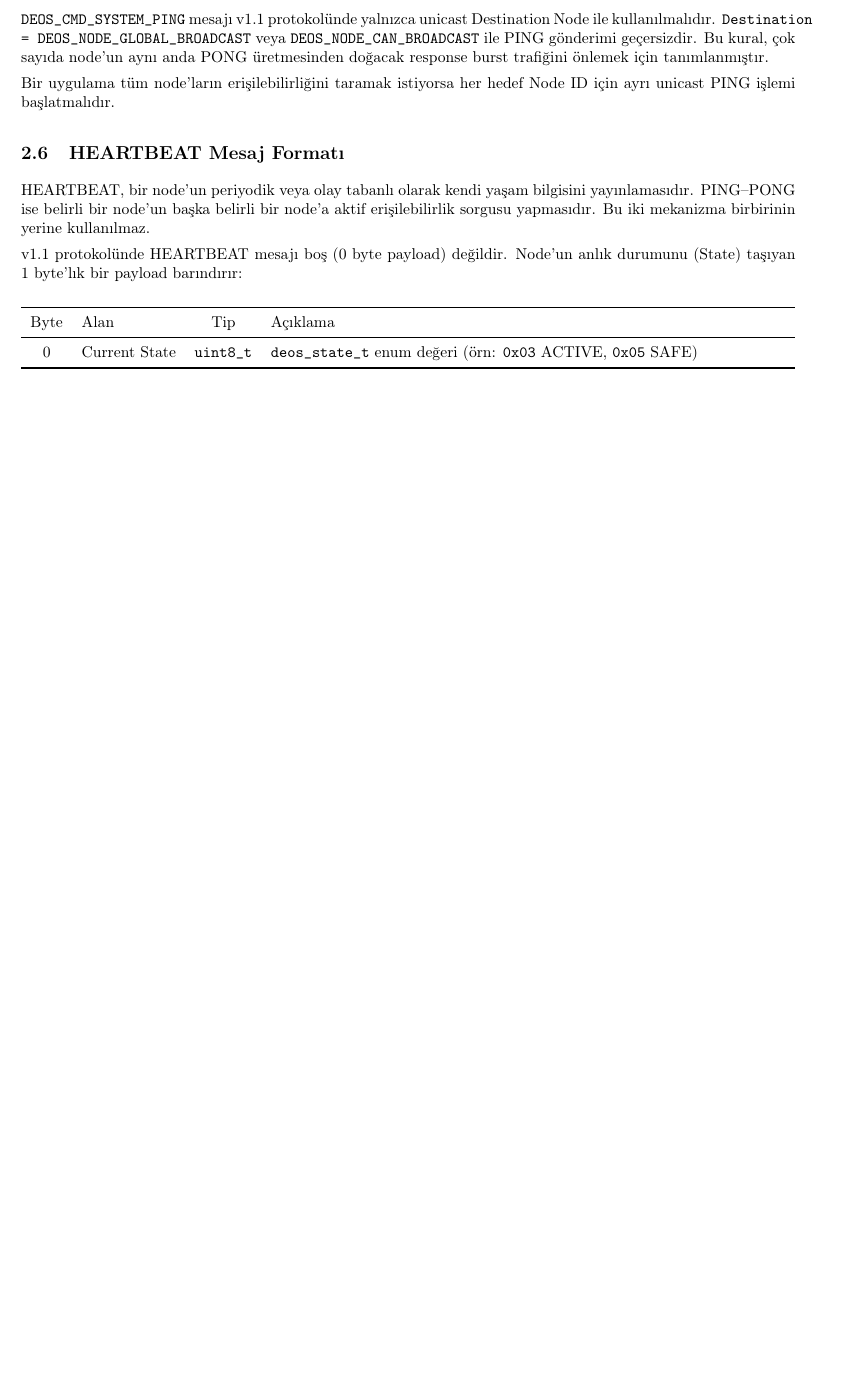
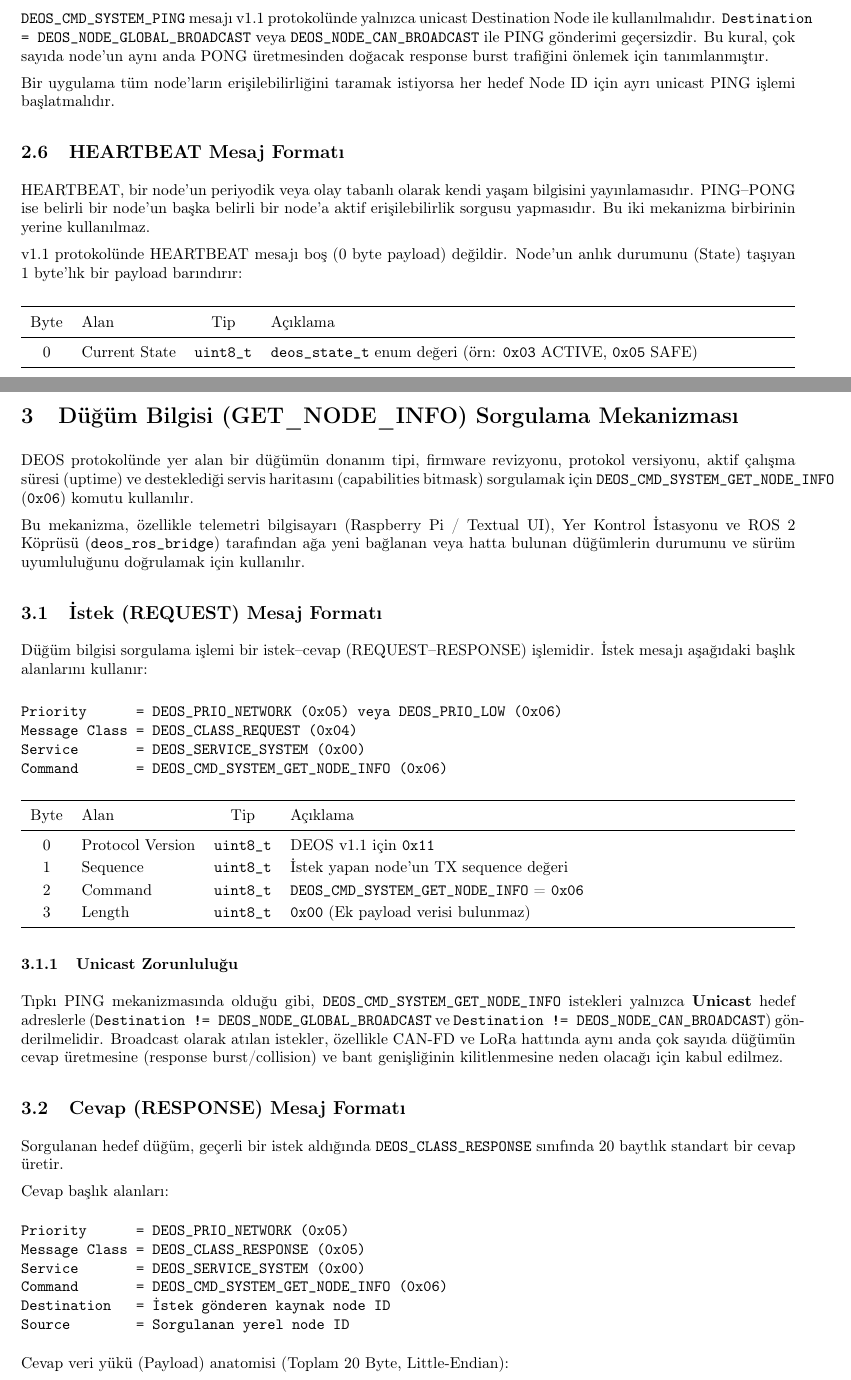
Before and after one commit to DEUDEOS-Team/deos-docs, a LaTeX document (icd/ICD_Network_Management.tex): part of page 3 of 3 before the commit and two parts of pages 3 and 4 of 5 after it, the two joined at a grey line, cut so that both start at the same text, the shorter picture padded with empty space. Compiled offline with pdfLaTeX.

Commit message:
docs(icd): standardize GET_NODE_INFO request and response in ICD_Network_Management (v1.2)

```diff
--- a/icd/ICD_Network_Management.tex
+++ b/icd/ICD_Network_Management.tex
@@ -46,9 +46,9 @@
 \newcommand{\code}[1]{\texttt{#1}}
 
 \title{\textbf{DEOS Network \& System Management ICD}\\
-\large Sürüm 1.1 -- SYSTEM Servisi ve Ağ Yönetimi}
+\large Sürüm 1.2 -- SYSTEM Servisi, Ağ Yönetimi ve Düğüm Bilgisi}
 \author{\textbf{Emir Arkalı} (\href{mailto:emirarkali07@gmail.com}{emirarkali07@gmail.com})\\DEOS -- Dokuz Eylül Otonom Sistemler}
-\date{İlk Yayın: 28 Eylül 2026 \quad | \quad Son Revizyon: 13 Ekim 2026}
+\date{İlk Yayın: 28 Eylül 2026 \quad | \quad Son Revizyon: 15 Ekim 2026}
 
 \begin{document}
 \maketitle
@@ -255,3 +256,61 @@ Byte & Alan & Tip & Açıklama \\
 \end{tabularx}
 \end{center}
 
+\section{Düğüm Bilgisi (GET\_NODE\_INFO) Sorgulama Mekanizması}
+
+DEOS protokolünde yer alan bir düğümün donanım tipi, firmware revizyonu, protokol versiyonu,
+aktif çalışma süresi (uptime) ve desteklediği servis haritasını (capabilities bitmask) sorgulamak
+için \code{DEOS\_CMD\_SYSTEM\_GET\_NODE\_INFO} (\hex{06}) komutu kullanılır.
+
+Bu mekanizma, özellikle telemetri bilgisayarı (Raspberry Pi / Textual UI), Yer Kontrol İstasyonu
+ve ROS 2 Köprüsü (\code{deos\_ros\_bridge}) tarafından ağa yeni bağlanan veya hatta bulunan
+düğümlerin durumunu ve sürüm uyumluluğunu doğrulamak için kullanılır.
+
+\subsection{İstek (REQUEST) Mesaj Formatı}
+
+Düğüm bilgisi sorgulama işlemi bir istek--cevap (REQUEST--RESPONSE) işlemidir. İstek mesajı aşağıdaki
+başlık alanlarını kullanır:
+
+\begin{verbatim}
+Priority      = DEOS_PRIO_NETWORK (0x05) veya DEOS_PRIO_LOW (0x06)
+Message Class = DEOS_CLASS_REQUEST (0x04)
+Service       = DEOS_SERVICE_SYSTEM (0x00)
+Command       = DEOS_CMD_SYSTEM_GET_NODE_INFO (0x06)
+\end{verbatim}
+
+\begin{center}
+\begin{tabularx}{\textwidth}{c l c X}
+\toprule
+Byte & Alan & Tip & Açıklama \\
+\midrule
+0 & Protocol Version & \code{uint8\_t} & DEOS v1.1 için \hex{11} \\
+1 & Sequence & \code{uint8\_t} & İstek yapan node'un TX sequence değeri \\
+2 & Command & \code{uint8\_t} & \code{DEOS\_CMD\_SYSTEM\_GET\_NODE\_INFO} = \hex{06} \\
+3 & Length & \code{uint8\_t} & \hex{00} (Ek payload verisi bulunmaz) \\
+\bottomrule
+\end{tabularx}
+\end{center}
+
+\subsubsection{Unicast Zorunluluğu}
+Tıpkı PING mekanizmasında olduğu gibi, \code{DEOS\_CMD\_SYSTEM\_GET\_NODE\_INFO} istekleri
+yalnızca \textbf{Unicast} hedef adreslerle (\code{Destination != DEOS\_NODE\_GLOBAL\_BROADCAST} ve
+\code{Destination != DEOS\_NODE\_CAN\_BROADCAST}) gönderilmelidir. Broadcast olarak atılan istekler,
+özellikle CAN-FD ve LoRa hattında aynı anda çok sayıda düğümün cevap üretmesine (response burst/collision)
+ve bant genişliğinin kilitlenmesine neden olacağı için kabul edilmez.
+
+\subsection{Cevap (RESPONSE) Mesaj Formatı}
+
+Sorgulanan hedef düğüm, geçerli bir istek aldığında \code{DEOS\_CLASS\_RESPONSE} sınıfında
+20 baytlık standart bir cevap üretir.
+
+Cevap başlık alanları:
+\begin{verbatim}
+Priority      = DEOS_PRIO_NETWORK (0x05)
+Message Class = DEOS_CLASS_RESPONSE (0x05)
+Service       = DEOS_SERVICE_SYSTEM (0x00)
+Command       = DEOS_CMD_SYSTEM_GET_NODE_INFO (0x06)
+Destination   = İstek gönderen kaynak node ID
+Source        = Sorgulanan yerel node ID
+\end{verbatim}
+
+Cevap veri yükü (Payload) anatomisi (Toplam 20 Byte, Little-Endian):
@@ -257,0 +336 @@ Byte & Alan & Tip & Açıklama \\
+\end{center}
```
Also changed, not shown: icd/ICD_BMS.pdf, icd/ICD_Brake.pdf, icd/ICD_CANFD_Transport.pdf, icd/ICD_Core_Architecture.pdf, icd/ICD_Data_Types_Config.pdf, icd/ICD_Ethernet_Transport.pdf, icd/ICD_Fault_Management.pdf, icd/ICD_Lighting.pdf, icd/ICD_LoRa_Transport.pdf, icd/ICD_Network_Management.pdf, icd/ICD_Steering.pdf, icd/ICD_Traction.pdf, icd/ICD_Network_Management.tex (67 more changed lines).
